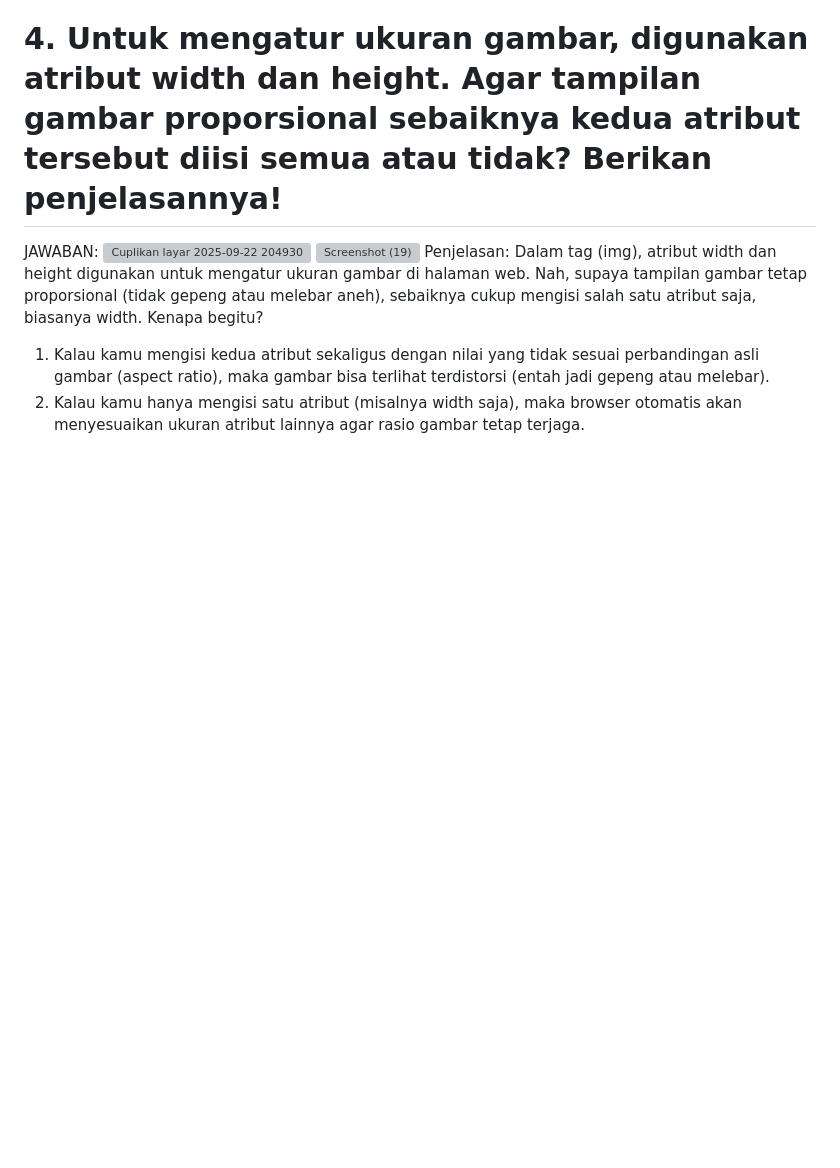
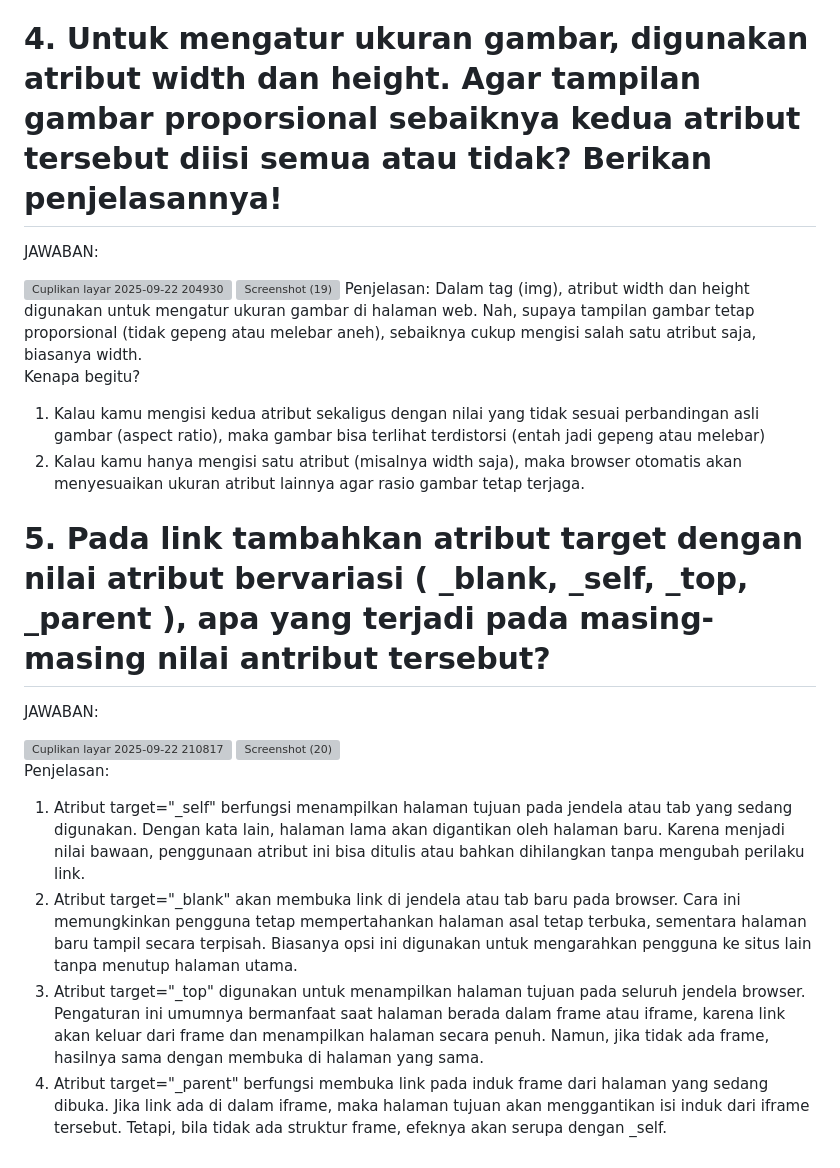
Before and after one commit to ZainaAbidin/Lab1web, a Markdown page: README.md, the part around the change. Rendered like a GitHub page; blank space fills up the shorter version; grey boxes are pictures that could not be loaded.

```diff
--- a/README.md
+++ b/README.md
@@ -31,10 +31,32 @@ Jadi bisa dibilang alt itu wajib dipakai untuk mendeskripsikan gambar, sedangkan
 
 # 4. Untuk mengatur ukuran gambar, digunakan atribut width dan height. Agar tampilan gambar proporsional sebaiknya kedua atribut tersebut diisi semua atau tidak? Berikan penjelasannya!
 JAWABAN:
+
 <img width="600" height="87" alt="Cuplikan layar 2025-09-22 204930" src="https://github.com/user-attachments/assets/1cb9fb75-c654-45e7-8f97-4f27d42208dd" />
 <img width="1920" height="1080" alt="Screenshot (19)" src="https://github.com/user-attachments/assets/b6d6ed94-a1cd-4ba0-a3ff-5b193b290279" />
 Penjelasan:
 Dalam tag (img), atribut width dan height digunakan untuk mengatur ukuran gambar di halaman web. Nah, supaya tampilan gambar tetap proporsional (tidak gepeng atau melebar aneh), sebaiknya cukup mengisi salah satu atribut saja, biasanya width.
+
 Kenapa begitu?
-1. Kalau kamu mengisi kedua atribut sekaligus dengan nilai yang tidak sesuai perbandingan asli gambar (aspect ratio), maka gambar bisa terlihat terdistorsi (entah jadi gepeng atau melebar).
+1. Kalau kamu mengisi kedua atribut sekaligus dengan nilai yang tidak sesuai perbandingan asli gambar (aspect ratio), maka gambar bisa terlihat terdistorsi
+(entah jadi gepeng atau melebar)
 2. Kalau kamu hanya mengisi satu atribut (misalnya width saja), maka browser otomatis akan menyesuaikan ukuran atribut lainnya agar rasio gambar tetap terjaga.
+
+
+# 5. Pada link tambahkan atribut target dengan nilai atribut bervariasi ( _blank, _self, _top, _parent ), apa yang terjadi pada masing-masing nilai antribut tersebut?
+JAWABAN:
+
+<img width="883" height="254" alt="Cuplikan layar 2025-09-22 210817" src="https://github.com/user-attachments/assets/257e3fd4-ef70-4b89-bf39-17761e1738eb" />
+<img width="1920" height="1080" alt="Screenshot (20)" src="https://github.com/user-attachments/assets/b2bd9621-90f9-4cd6-acc4-2117eac4f3f6" />
+
+Penjelasan:
+1. Atribut target="_self" berfungsi menampilkan halaman tujuan pada jendela atau tab yang sedang digunakan. Dengan kata lain,
+halaman lama akan digantikan oleh halaman baru. Karena menjadi nilai bawaan, penggunaan atribut ini bisa ditulis atau bahkan dihilangkan tanpa mengubah perilaku link.
+2. Atribut target="_blank" akan membuka link di jendela atau tab baru pada browser. Cara ini memungkinkan pengguna tetap
+mempertahankan halaman asal tetap terbuka, sementara halaman baru tampil secara terpisah. Biasanya opsi ini digunakan untuk mengarahkan pengguna ke situs lain tanpa menutup halaman utama.
+3. Atribut target="_top" digunakan untuk menampilkan halaman tujuan pada seluruh jendela browser. Pengaturan ini umumnya
+bermanfaat saat halaman berada dalam frame atau iframe, karena link akan keluar dari frame dan menampilkan halaman
+secara penuh. Namun, jika tidak ada frame, hasilnya sama dengan membuka di halaman yang sama.
+4. Atribut target="_parent" berfungsi membuka link pada induk frame dari halaman yang sedang dibuka.
+Jika link ada di dalam iframe, maka halaman tujuan akan menggantikan isi induk dari iframe tersebut. Tetapi,
+bila tidak ada struktur frame, efeknya akan serupa dengan _self.
```
